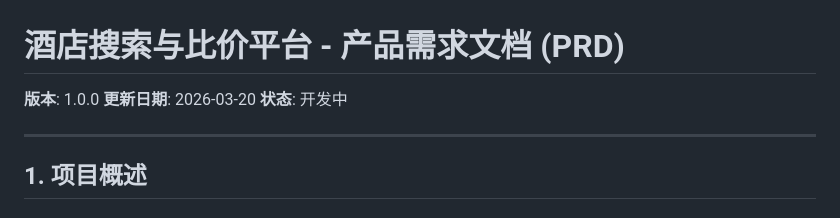
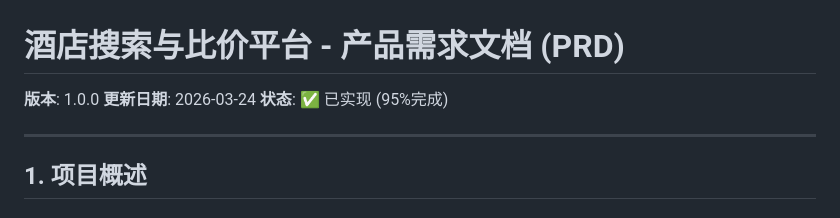
Before and after one commit to bethzyy/hotel, a Markdown page: docs/PRD.md, the part around the change. GitHub-like rendering.

Commit message:
更新 PRD 文档状态为已实现
- 状态从"开发中"更新为"已实现 (95%完成)"
- 更新日期为 2026-03-24

Co-Authored-By: Claude Opus 4.6 <noreply@anthropic.com>

```diff
--- a/docs/PRD.md
+++ b/docs/PRD.md
@@ -1,8 +1,8 @@
 # 酒店搜索与比价平台 - 产品需求文档 (PRD)
 
 **版本**: 1.0.0
-**更新日期**: 2026-03-20
-**状态**: 开发中
+**更新日期**: 2026-03-24
+**状态**: ✅ 已实现 (95%完成)
 
 ---
 
```
